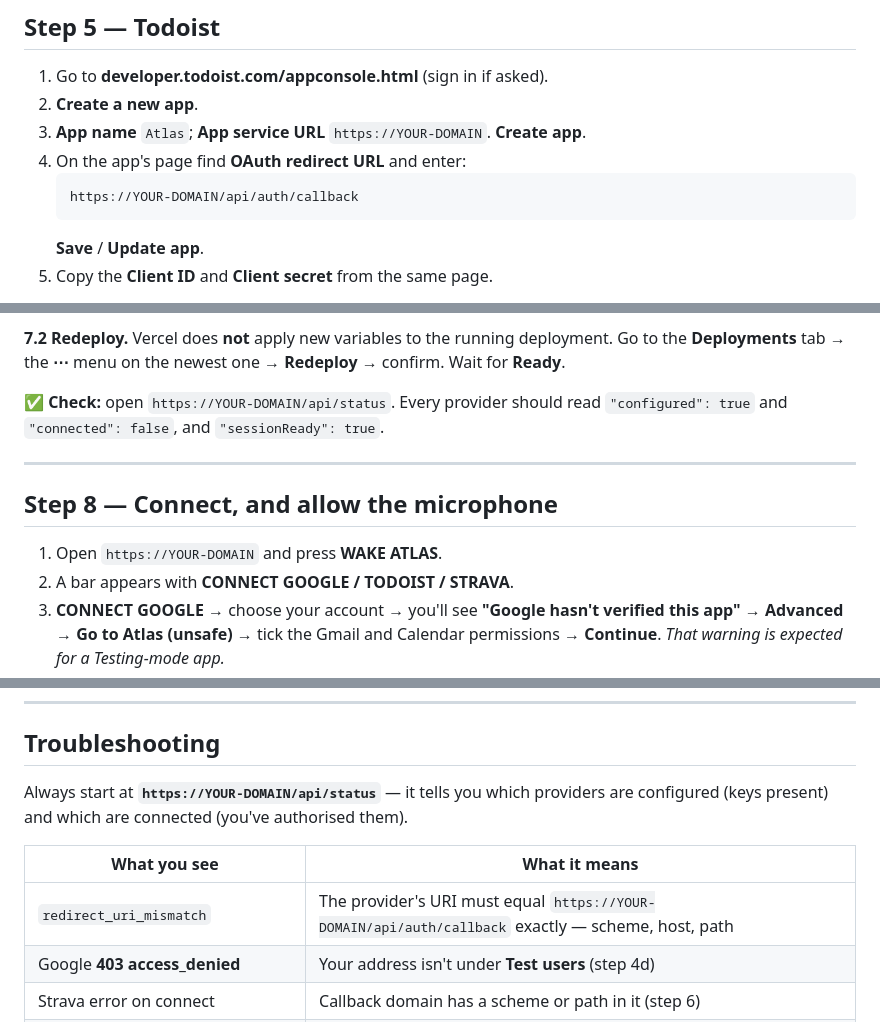
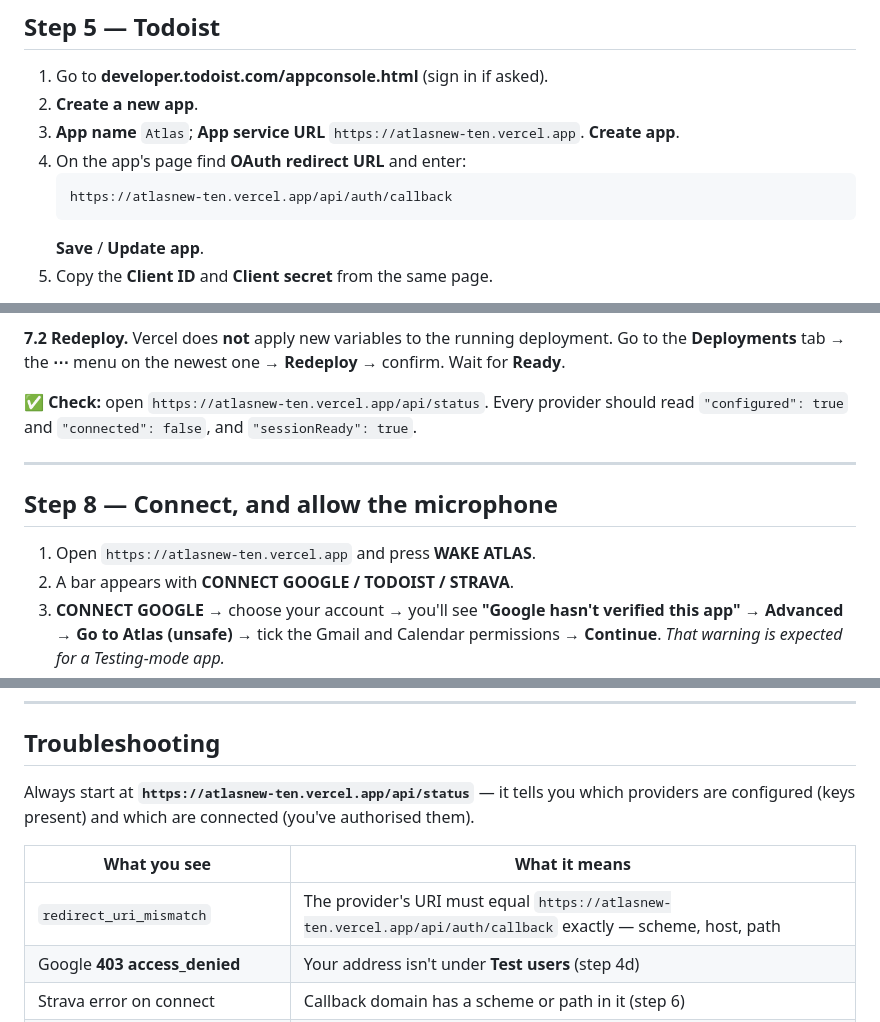
Before and after one commit to connorfleming365/Atlasnew, a Markdown page: SETUP-WALKTHROUGH.md, 3 parts joined by grey strips. GitHub-like rendering.

````diff
--- a/SETUP-WALKTHROUGH.md
+++ b/SETUP-WALKTHROUGH.md
@@ -142,10 +140,10 @@ and starts with `https://`.
 
 1. Go to **developer.todoist.com/appconsole.html** (sign in if asked).
 2. **Create a new app**.
-3. **App name** `Atlas`; **App service URL** `https://YOUR-DOMAIN`. **Create app**.
+3. **App name** `Atlas`; **App service URL** `https://atlasnew-ten.vercel.app`. **Create app**.
 4. On the app's page find **OAuth redirect URL** and enter:
    ```
-   https://YOUR-DOMAIN/api/auth/callback
+   https://atlasnew-ten.vercel.app/api/auth/callback
    ```
    **Save** / **Update app**.
 5. Copy the **Client ID** and **Client secret** from the same page.
@@ -195,14 +193,14 @@ common and very confusing failure.
 deployment. Go to the **Deployments** tab → the **⋯** menu on the newest one →
 **Redeploy** → confirm. Wait for **Ready**.
 
-**✅ Check:** open `https://YOUR-DOMAIN/api/status`. Every provider should read
+**✅ Check:** open `https://atlasnew-ten.vercel.app/api/status`. Every provider should read
 `"configured": true` and `"connected": false`, and `"sessionReady": true`.
 
 ---
 
 ## Step 8 — Connect, and allow the microphone
 
-1. Open `https://YOUR-DOMAIN` and press **WAKE ATLAS**.
+1. Open `https://atlasnew-ten.vercel.app` and press **WAKE ATLAS**.
 2. A bar appears with **CONNECT GOOGLE / TODOIST / STRAVA**.
 3. **CONNECT GOOGLE** → choose your account → you'll see
    **"Google hasn't verified this app"** → **Advanced** → **Go to Atlas
@@ -222,13 +220,13 @@ showing a banner. Try saying *"Atlas, brief me"* after turning on **FLOW**.
 
 ## Troubleshooting
 
-Always start at **`https://YOUR-DOMAIN/api/status`** — it tells you which
+Always start at **`https://atlasnew-ten.vercel.app/api/status`** — it tells you which
 providers are configured (keys present) and which are connected (you've
 authorised them).
 
 | What you see | What it means |
 |---|---|
-| `redirect_uri_mismatch` | The provider's URI must equal `https://YOUR-DOMAIN/api/auth/callback` exactly — scheme, host, path |
+| `redirect_uri_mismatch` | The provider's URI must equal `https://atlasnew-ten.vercel.app/api/auth/callback` exactly — scheme, host, path |
 | Google **403 access_denied** | Your address isn't under **Test users** (step 4d) |
 | Strava error on connect | Callback domain has a scheme or path in it (step 6) |
 | **"That link expired"** | The state nonce lives 10 minutes. Click Connect again |
````
Also changed, not shown: other parts of SETUP-WALKTHROUGH.md (+11 -13 lines).
